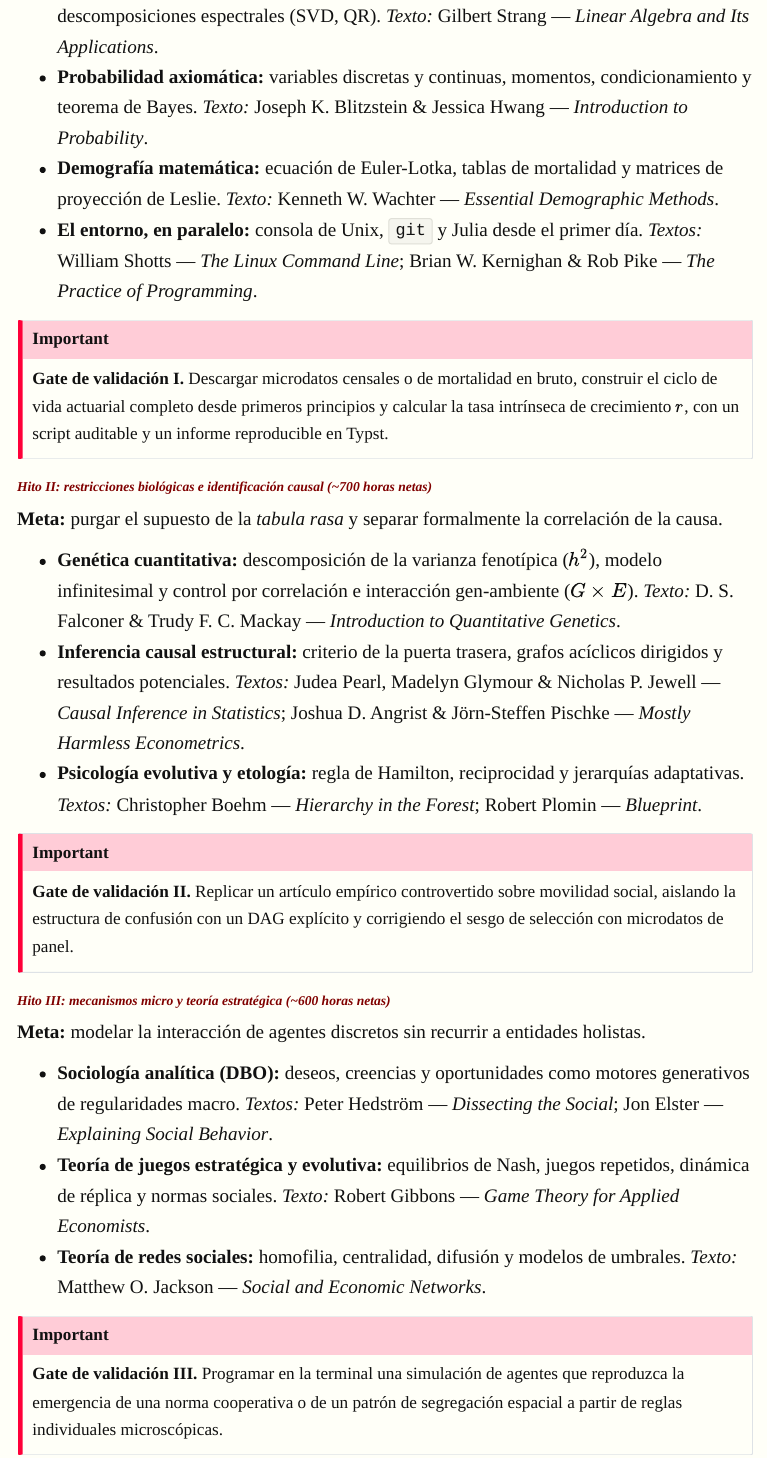
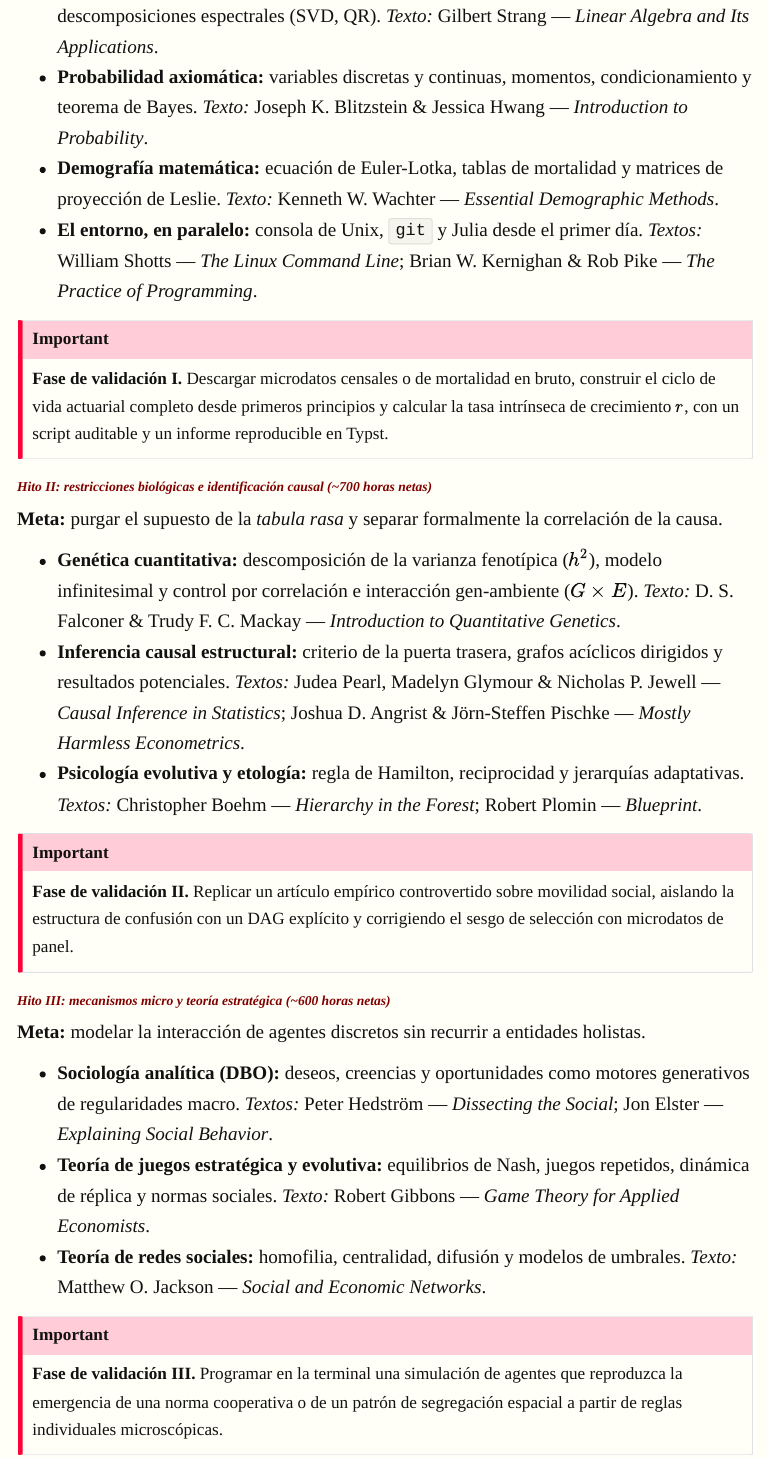
Before and after one commit to danielgccr/nuevasomosaguas, a Quarto document (guia_autodidacta.qmd): the page in a window 1100 px wide, from 1820 px down. Rendered offline with R 4.5, knitr and Pandoc in place of Quarto, with nearby package versions; menus at the side of the page are left out.

Commit message:
Changed Gate by Fase

```diff
--- a/guia_autodidacta.qmd
+++ b/guia_autodidacta.qmd
@@ -58,7 +58,7 @@ flowchart TB
 * **El entorno, en paralelo:** consola de Unix, `git` y Julia desde el primer día. *Textos:* William Shotts — *The Linux Command Line*; Brian W. Kernighan & Rob Pike — *The Practice of Programming*.
 
 ::: {.callout-important}
-**Gate de validación I.** Descargar microdatos censales o de mortalidad en bruto, construir el ciclo de vida actuarial completo desde primeros principios y calcular la tasa intrínseca de crecimiento $r$, con un script auditable y un informe reproducible en Typst.
+**Fase de validación I.** Descargar microdatos censales o de mortalidad en bruto, construir el ciclo de vida actuarial completo desde primeros principios y calcular la tasa intrínseca de crecimiento $r$, con un script auditable y un informe reproducible en Typst.
 :::
 
 ### Hito II: restricciones biológicas e identificación causal (~700 horas netas)
@@ -70,7 +70,7 @@ flowchart TB
 * **Psicología evolutiva y etología:** regla de Hamilton, reciprocidad y jerarquías adaptativas. *Textos:* Christopher Boehm — *Hierarchy in the Forest*; Robert Plomin — *Blueprint*.
 
 ::: {.callout-important}
-**Gate de validación II.** Replicar un artículo empírico controvertido sobre movilidad social, aislando la estructura de confusión con un DAG explícito y corrigiendo el sesgo de selección con microdatos de panel.
+**Fase de validación II.** Replicar un artículo empírico controvertido sobre movilidad social, aislando la estructura de confusión con un DAG explícito y corrigiendo el sesgo de selección con microdatos de panel.
 :::
 
 ### Hito III: mecanismos micro y teoría estratégica (~600 horas netas)
@@ -82,7 +82,7 @@ flowchart TB
 * **Teoría de redes sociales:** homofilia, centralidad, difusión y modelos de umbrales. *Texto:* Matthew O. Jackson — *Social and Economic Networks*.
 
 ::: {.callout-important}
-**Gate de validación III.** Programar en la terminal una simulación de agentes que reproduzca la emergencia de una norma cooperativa o de un patrón de segregación espacial a partir de reglas individuales microscópicas.
+**Fase de validación III.** Programar en la terminal una simulación de agentes que reproduzca la emergencia de una norma cooperativa o de un patrón de segregación espacial a partir de reglas individuales microscópicas.
 :::
 
 ### Hito IV: dinámicas macro y cliodinámica (~500 horas netas)
```
Also changed, not shown: guia_autodidacta.qmd (2 more changed lines).
